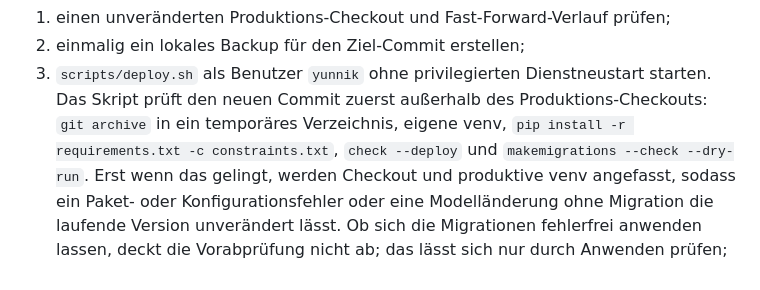
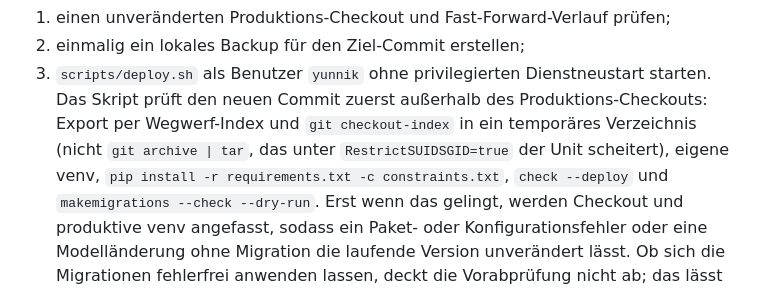
Before and after one commit to YannikFroehlich/Lunora, a Markdown page: DEPLOYMENT.md, the part around the change. GitHub-like rendering.

Commit message:
Describe the checkout-index preflight in the docs
CLAUDE.md and DEPLOYMENT.md still said the deploy preflight uses
git archive, which changed when tar turned out to fail under the
auto-deploy unit's RestrictSUIDSGID=true.

Co-Authored-By: Claude Opus 5.5 <noreply@anthropic.com>

```diff
--- a/DEPLOYMENT.md
+++ b/DEPLOYMENT.md
@@ -131,8 +131,9 @@ Bei einem neuen Fast-Forward-Commit führt der root-eigene Treiber diese Schritt
 1. einen unveränderten Produktions-Checkout und Fast-Forward-Verlauf prüfen;
 2. einmalig ein lokales Backup für den Ziel-Commit erstellen;
 3. `scripts/deploy.sh` als Benutzer `yunnik` ohne privilegierten Dienstneustart starten. Das
-   Skript prüft den neuen Commit zuerst außerhalb des Produktions-Checkouts: `git archive` in ein
-   temporäres Verzeichnis, eigene venv, `pip install -r requirements.txt -c constraints.txt`,
+   Skript prüft den neuen Commit zuerst außerhalb des Produktions-Checkouts: Export per
+   Wegwerf-Index und `git checkout-index` in ein temporäres Verzeichnis (nicht `git archive | tar`,
+   das unter `RestrictSUIDSGID=true` der Unit scheitert), eigene venv, `pip install -r requirements.txt -c constraints.txt`,
    `check --deploy` und `makemigrations --check --dry-run`. Erst wenn das gelingt, werden Checkout
    und produktive venv angefasst, sodass ein Paket- oder Konfigurationsfehler oder eine
    Modelländerung ohne Migration die laufende Version unverändert lässt. Ob sich die Migrationen
```
Also changed, not shown: CLAUDE.md (+1 -1 lines).
